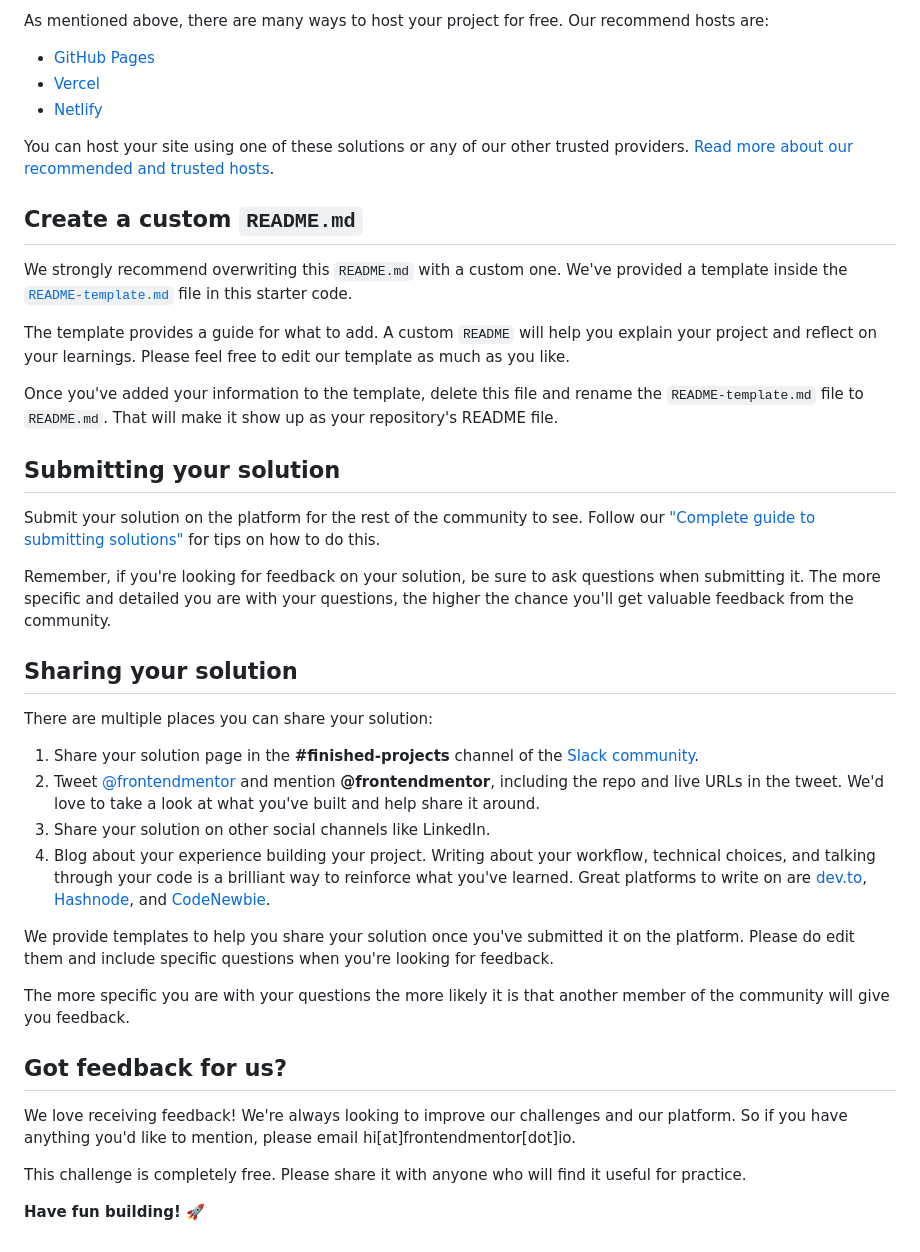
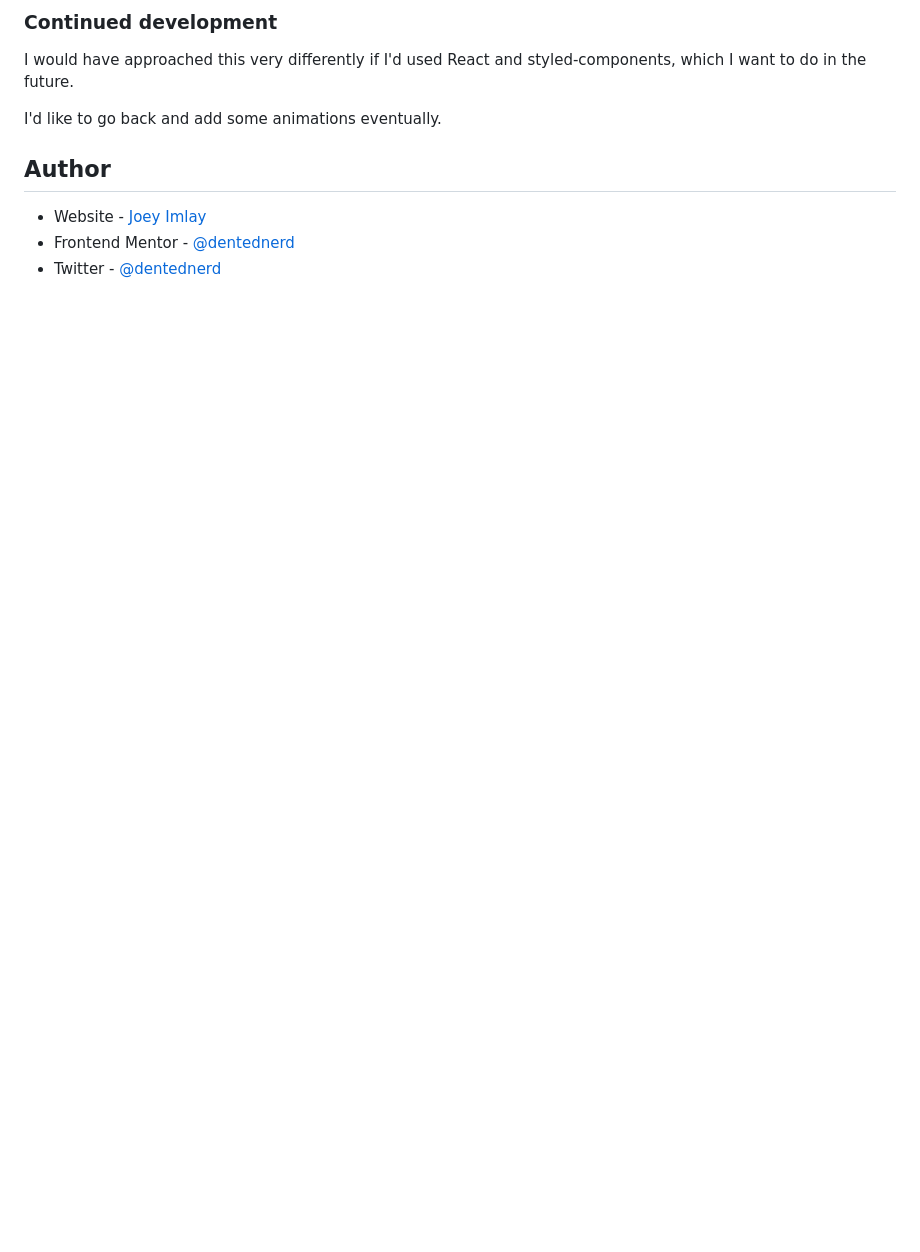
Before and after one commit to dentednerd/fm-blogr-sass, a Markdown page: README.md, the part around the change printed below. Rendered like a GitHub page; blank space fills up the shorter version.

```diff
--- a/README.md
+++ b/README.md
@@ -50,43 +56,12 @@ Feel free to use any workflow that you feel comfortable with. Below is a suggest
 
-As mentioned above, there are many ways to host your project for free. Our recommend hosts are:
+### Continued development
 
-- [GitHub Pages](https://pages.github.com/)
-- [Vercel](https://vercel.com/)
-- [Netlify](https://www.netlify.com/)
+I would have approached this very differently if I'd used React and styled-components, which I want to do in the future.
 
-You can host your site using one of these solutions or any of our other trusted providers. [Read more about our recommended and trusted hosts](https://medium.com/frontend-mentor/frontend-mentor-trusted-hosting-providers-bf000dfebe).
+I'd like to go back and add some animations eventually.
 
-## Create a custom `README.md`
+## Author
 
-We strongly recommend overwriting this `README.md` with a custom one. We've provided a template inside the [`README-template.md`](./README-template.md) file in this starter code.
-
-The template provides a guide for what to add. A custom `README` will help you explain your project and reflect on your learnings. Please feel free to edit our template as much as you like.
-
-Once you've added your information to the template, delete this file and rename the `README-template.md` file to `README.md`. That will make it show up as your repository's README file.
-
-## Submitting your solution
-
-Submit your solution on the platform for the rest of the community to see. Follow our ["Complete guide to submitting solutions"](https://medium.com/frontend-mentor/a-complete-guide-to-submitting-solutions-on-frontend-mentor-ac6384162248) for tips on how to do this.
-
-Remember, if you're looking for feedback on your solution, be sure to ask questions when submitting it. The more specific and detailed you are with your questions, the higher the chance you'll get valuable feedback from the community.
-
-## Sharing your solution
-
-There are multiple places you can share your solution:
-
-1. Share your solution page in the **#finished-projects** channel of the [Slack community](https://www.frontendmentor.io/slack).
-2. Tweet [@frontendmentor](https://twitter.com/frontendmentor) and mention **@frontendmentor**, including the repo and live URLs in the tweet. We'd love to take a look at what you've built and help share it around.
-3. Share your solution on other social channels like LinkedIn.
-4. Blog about your experience building your project. Writing about your workflow, technical choices, and talking through your code is a brilliant way to reinforce what you've learned. Great platforms to write on are [dev.to](https://dev.to/), [Hashnode](https://hashnode.com/), and [CodeNewbie](https://community.codenewbie.org/).
-
-We provide templates to help you share your solution once you've submitted it on the platform. Please do edit them and include specific questions when you're looking for feedback.
-
-The more specific you are with your questions the more likely it is that another member of the community will give you feedback.
-
-## Got feedback for us?
-
-We love receiving feedback! We're always looking to improve our challenges and our platform. So if you have anything you'd like to mention, please email hi[at]frontendmentor[dot]io.
-
-This challenge is completely free. Please share it with anyone who will find it useful for practice.
-
-**Have fun building!** 🚀
+- Website - [Joey Imlay](https://joeyimlay.dev)
+- Frontend Mentor - [@dentednerd](https://www.frontendmentor.io/profile/dentednerd)
+- Twitter - [@dentednerd](https://www.twitter.com/dentednerd)
```
Also changed, not shown: other parts of README.md (+35 -29 lines), README-template.md (deleted, +0 -111 lines), screenshot.png (added), 1 other file.
